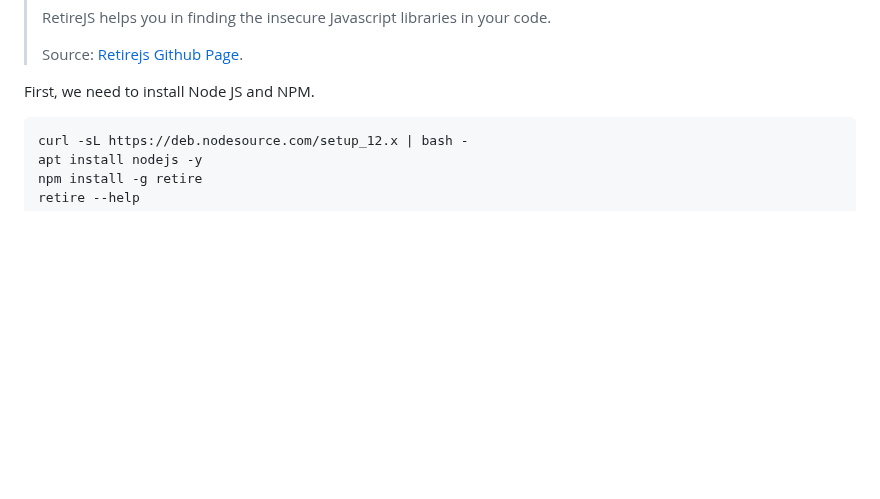
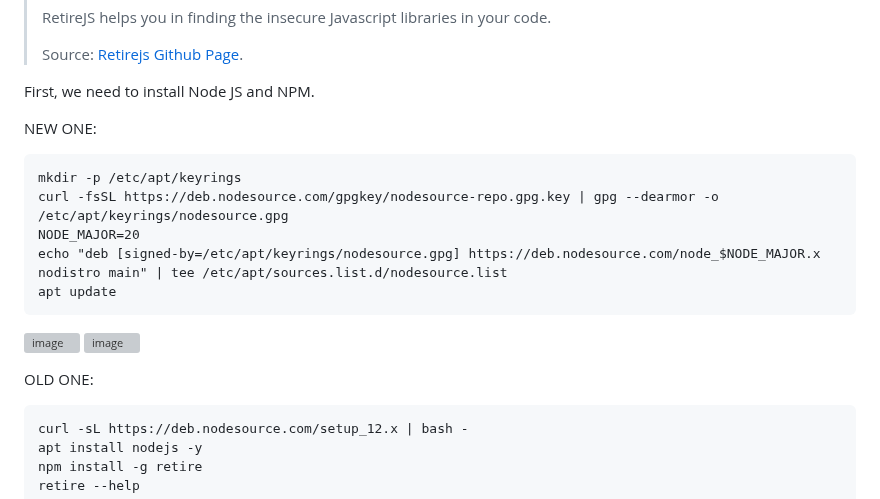
Before and after one commit to jestinmj/devsecops-cdp-course, a Markdown page: component-analysis/sca-using-retirejs/Readme.md, the part around the change. Drawn GitHub-style; blank space fills up the shorter version; grey boxes are pictures that could not be loaded.

````diff
--- a/component-analysis/sca-using-retirejs/Readme.md
+++ b/component-analysis/sca-using-retirejs/Readme.md
@@ -32,6 +32,19 @@ Install RetireJS Tool
 
 First, we need to install Node JS and NPM.
 
+NEW ONE:
+```
+mkdir -p /etc/apt/keyrings
+curl -fsSL https://deb.nodesource.com/gpgkey/nodesource-repo.gpg.key | gpg --dearmor -o /etc/apt/keyrings/nodesource.gpg
+NODE_MAJOR=20
+echo "deb [signed-by=/etc/apt/keyrings/nodesource.gpg] https://deb.nodesource.com/node_$NODE_MAJOR.x nodistro main" | tee /etc/apt/sources.list.d/nodesource.list
+apt update
+```
+![image](https://github.com/user-attachments/assets/4ed6f0e6-b07d-480d-8d09-7c27eabe19a7)
+![image](https://github.com/user-attachments/assets/7c0c05c7-7708-4be1-a0b9-ae6930804277)
+
+
+OLD ONE:
 ```
 curl -sL https://deb.nodesource.com/setup_12.x | bash -
 apt install nodejs -y
````
